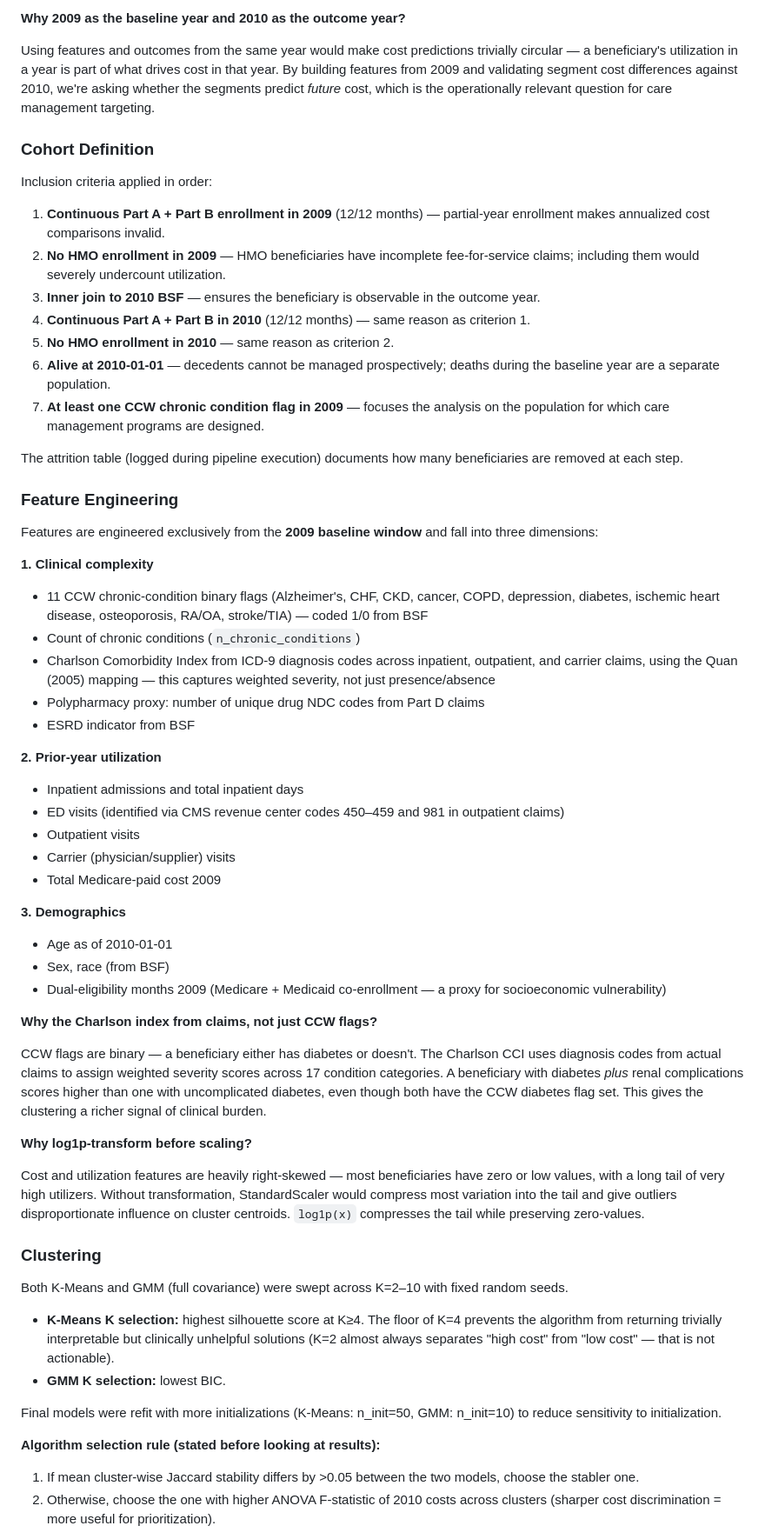
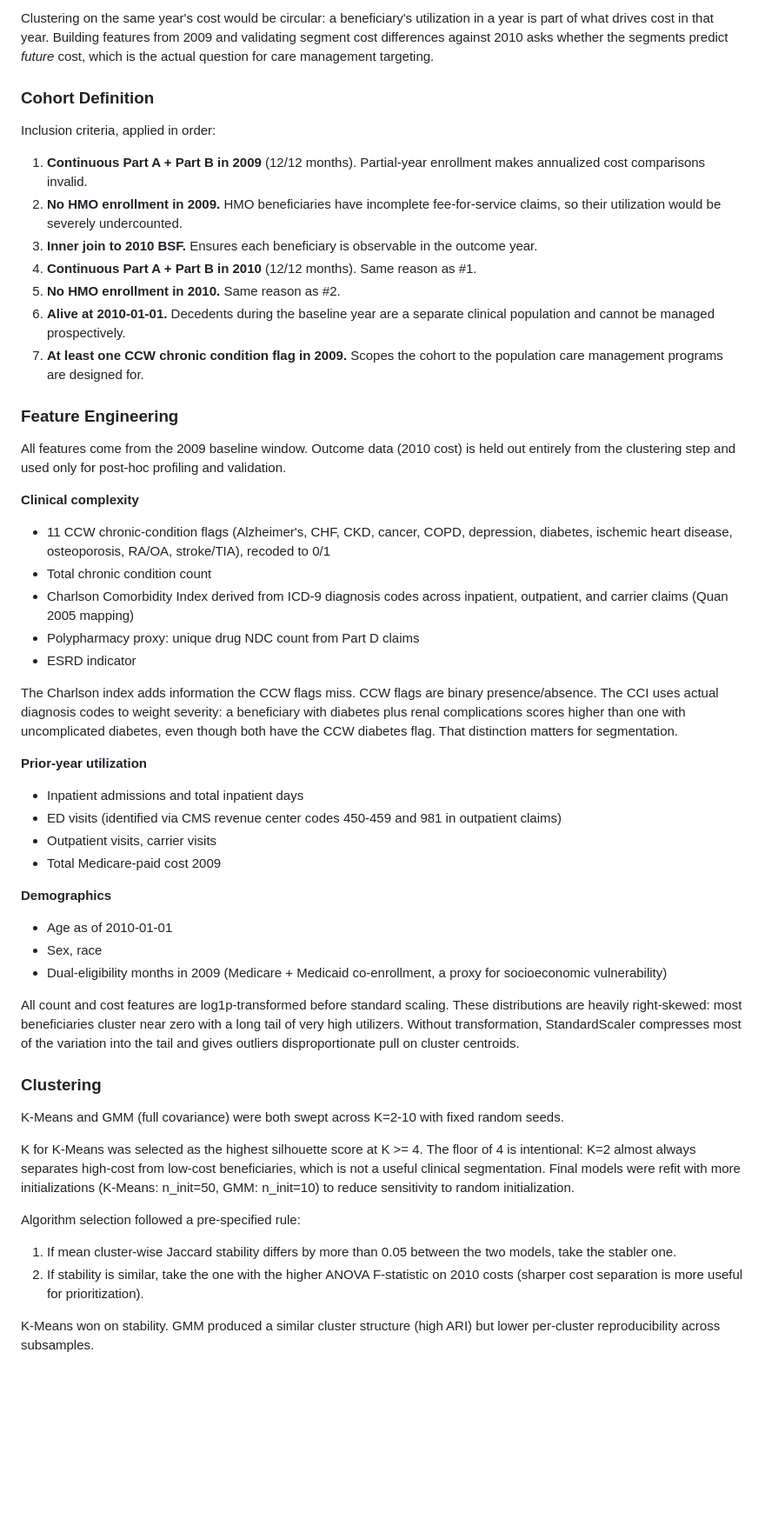
Before and after one commit to shirish1357/patientsegmentation, a Markdown page: README.md, the part around one of its changes. Shown at 87% size. Drawn GitHub-style; blank space fills up the shorter version.

Commit message:
Rewrite README: remove em dashes, plain language

```diff
--- a/README.md
+++ b/README.md
@@ -80,63 +76,53 @@ Files used:
 
-**Why 2009 as the baseline year and 2010 as the outcome year?**
-
-Using features and outcomes from the same year would make cost predictions trivially circular — a beneficiary's utilization in a year is part of what drives cost in that year. By building features from 2009 and validating segment cost differences against 2010, we're asking whether the segments predict *future* cost, which is the operationally relevant question for care management targeting.
+Clustering on the same year's cost would be circular: a beneficiary's utilization in a year is part of what drives cost in that year. Building features from 2009 and validating segment cost differences against 2010 asks whether the segments predict *future* cost, which is the actual question for care management targeting.
 
 ### Cohort Definition
 
-Inclusion criteria applied in order:
+Inclusion criteria, applied in order:
 
-1. **Continuous Part A + Part B enrollment in 2009** (12/12 months) — partial-year enrollment makes annualized cost comparisons invalid.
-2. **No HMO enrollment in 2009** — HMO beneficiaries have incomplete fee-for-service claims; including them would severely undercount utilization.
-3. **Inner join to 2010 BSF** — ensures the beneficiary is observable in the outcome year.
-4. **Continuous Part A + Part B in 2010** (12/12 months) — same reason as criterion 1.
-5. **No HMO enrollment in 2010** — same reason as criterion 2.
-6. **Alive at 2010-01-01** — decedents cannot be managed prospectively; deaths during the baseline year are a separate population.
-7. **At least one CCW chronic condition flag in 2009** — focuses the analysis on the population for which care management programs are designed.
-
-The attrition table (logged during pipeline execution) documents how many beneficiaries are removed at each step.
+1. **Continuous Part A + Part B in 2009** (12/12 months). Partial-year enrollment makes annualized cost comparisons invalid.
+2. **No HMO enrollment in 2009.** HMO beneficiaries have incomplete fee-for-service claims, so their utilization would be severely undercounted.
+3. **Inner join to 2010 BSF.** Ensures each beneficiary is observable in the outcome year.
+4. **Continuous Part A + Part B in 2010** (12/12 months). Same reason as #1.
+5. **No HMO enrollment in 2010.** Same reason as #2.
+6. **Alive at 2010-01-01.** Decedents during the baseline year are a separate clinical population and cannot be managed prospectively.
+7. **At least one CCW chronic condition flag in 2009.** Scopes the cohort to the population care management programs are designed for.
 
 ### Feature Engineering
 
-Features are engineered exclusively from the **2009 baseline window** and fall into three dimensions:
+All features come from the 2009 baseline window. Outcome data (2010 cost) is held out entirely from the clustering step and used only for post-hoc profiling and validation.
 
-**1. Clinical complexity**
-- 11 CCW chronic-condition binary flags (Alzheimer's, CHF, CKD, cancer, COPD, depression, diabetes, ischemic heart disease, osteoporosis, RA/OA, stroke/TIA) — coded 1/0 from BSF
-- Count of chronic conditions (`n_chronic_conditions`)
-- Charlson Comorbidity Index from ICD-9 diagnosis codes across inpatient, outpatient, and carrier claims, using the Quan (2005) mapping — this captures weighted severity, not just presence/absence
-- Polypharmacy proxy: number of unique drug NDC codes from Part D claims
-- ESRD indicator from BSF
+**Clinical complexity**
+- 11 CCW chronic-condition flags (Alzheimer's, CHF, CKD, cancer, COPD, depression, diabetes, ischemic heart disease, osteoporosis, RA/OA, stroke/TIA), recoded to 0/1
+- Total chronic condition count
+- Charlson Comorbidity Index derived from ICD-9 diagnosis codes across inpatient, outpatient, and carrier claims (Quan 2005 mapping)
+- Polypharmacy proxy: unique drug NDC count from Part D claims
+- ESRD indicator
 
-**2. Prior-year utilization**
+The Charlson index adds information the CCW flags miss. CCW flags are binary presence/absence. The CCI uses actual diagnosis codes to weight severity: a beneficiary with diabetes plus renal complications scores higher than one with uncomplicated diabetes, even though both have the CCW diabetes flag. That distinction matters for segmentation.
+
+**Prior-year utilization**
 - Inpatient admissions and total inpatient days
-- ED visits (identified via CMS revenue center codes 450–459 and 981 in outpatient claims)
-- Outpatient visits
-- Carrier (physician/supplier) visits
+- ED visits (identified via CMS revenue center codes 450-459 and 981 in outpatient claims)
+- Outpatient visits, carrier visits
 - Total Medicare-paid cost 2009
 
-**3. Demographics**
+**Demographics**
 - Age as of 2010-01-01
-- Sex, race (from BSF)
-- Dual-eligibility months 2009 (Medicare + Medicaid co-enrollment — a proxy for socioeconomic vulnerability)
+- Sex, race
+- Dual-eligibility months in 2009 (Medicare + Medicaid co-enrollment, a proxy for socioeconomic vulnerability)
 
-**Why the Charlson index from claims, not just CCW flags?**
-
-CCW flags are binary — a beneficiary either has diabetes or doesn't. The Charlson CCI uses diagnosis codes from actual claims to assign weighted severity scores across 17 condition categories. A beneficiary with diabetes *plus* renal complications scores higher than one with uncomplicated diabetes, even though both have the CCW diabetes flag set. This gives the clustering a richer signal of clinical burden.
-
-**Why log1p-transform before scaling?**
-
-Cost and utilization features are heavily right-skewed — most beneficiaries have zero or low values, with a long tail of very high utilizers. Without transformation, StandardScaler would compress most variation into the tail and give outliers disproportionate influence on cluster centroids. `log1p(x)` compresses the tail while preserving zero-values.
+All count and cost features are log1p-transformed before standard scaling. These distributions are heavily right-skewed: most beneficiaries cluster near zero with a long tail of very high utilizers. Without transformation, StandardScaler compresses most of the variation into the tail and gives outliers disproportionate pull on cluster centroids.
 
 ### Clustering
 
-Both K-Means and GMM (full covariance) were swept across K=2–10 with fixed random seeds.
+K-Means and GMM (full covariance) were both swept across K=2-10 with fixed random seeds.
 
-- **K-Means K selection:** highest silhouette score at K≥4. The floor of K=4 prevents the algorithm from returning trivially interpretable but clinically unhelpful solutions (K=2 almost always separates "high cost" from "low cost" — that is not actionable).
-- **GMM K selection:** lowest BIC.
+K for K-Means was selected as the highest silhouette score at K >= 4. The floor of 4 is intentional: K=2 almost always separates high-cost from low-cost beneficiaries, which is not a useful clinical segmentation. Final models were refit with more initializations (K-Means: n_init=50, GMM: n_init=10) to reduce sensitivity to random initialization.
 
-Final models were refit with more initializations (K-Means: n_init=50, GMM: n_init=10) to reduce sensitivity to initialization.
+Algorithm selection followed a pre-specified rule:
+1. If mean cluster-wise Jaccard stability differs by more than 0.05 between the two models, take the stabler one.
+2. If stability is similar, take the one with the higher ANOVA F-statistic on 2010 costs (sharper cost separation is more useful for prioritization).
 
-**Algorithm selection rule (stated before looking at results):**
-1. If mean cluster-wise Jaccard stability differs by >0.05 between the two models, choose the stabler one.
-2. Otherwise, choose the one with higher ANOVA F-statistic of 2010 costs across clusters (sharper cost discrimination = more useful for prioritization).
+K-Means won on stability. GMM produced a similar cluster structure (high ARI) but lower per-cluster reproducibility across subsamples.
 
```
Also changed, not shown: other parts of README.md (+49 -57 lines).
